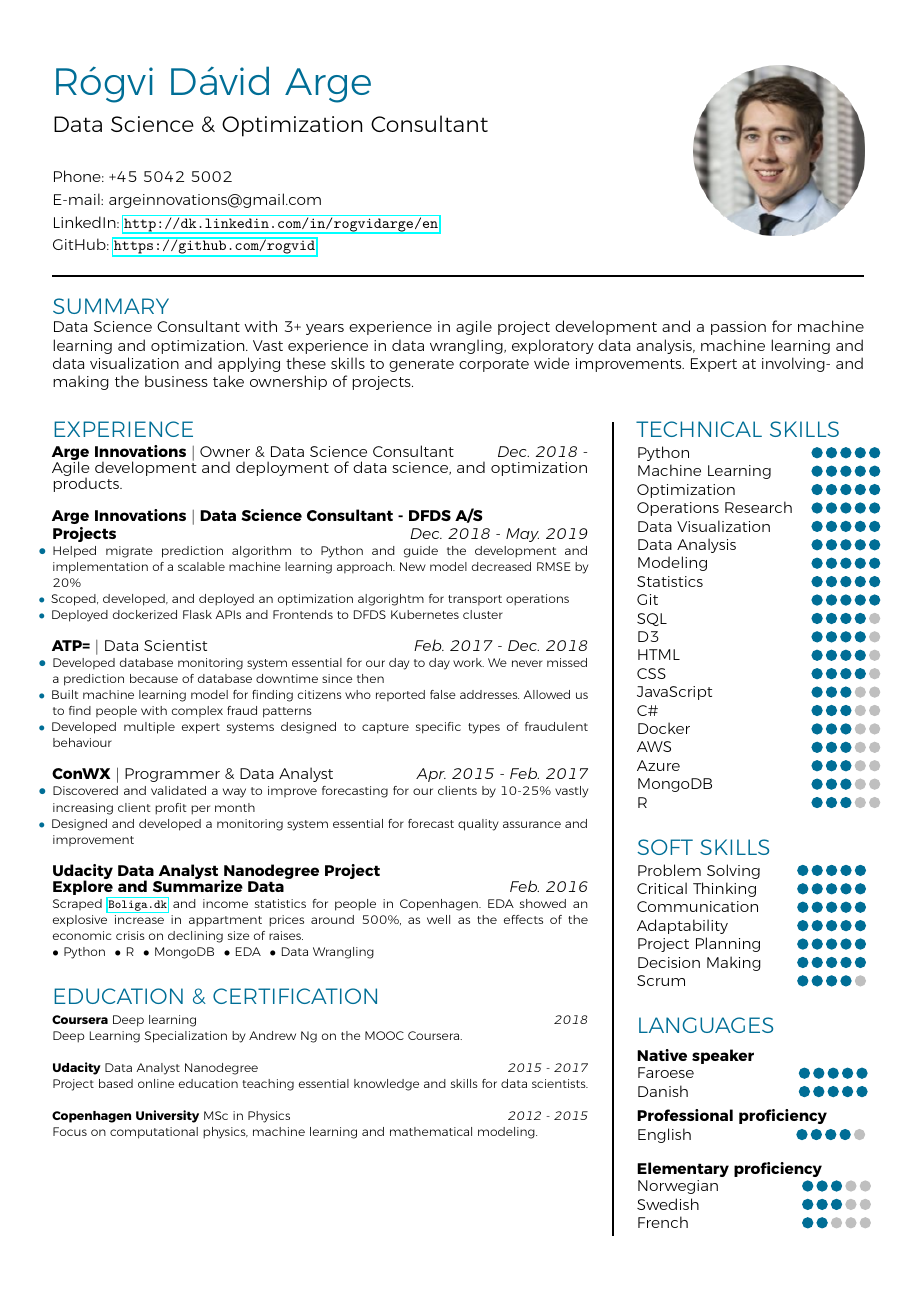
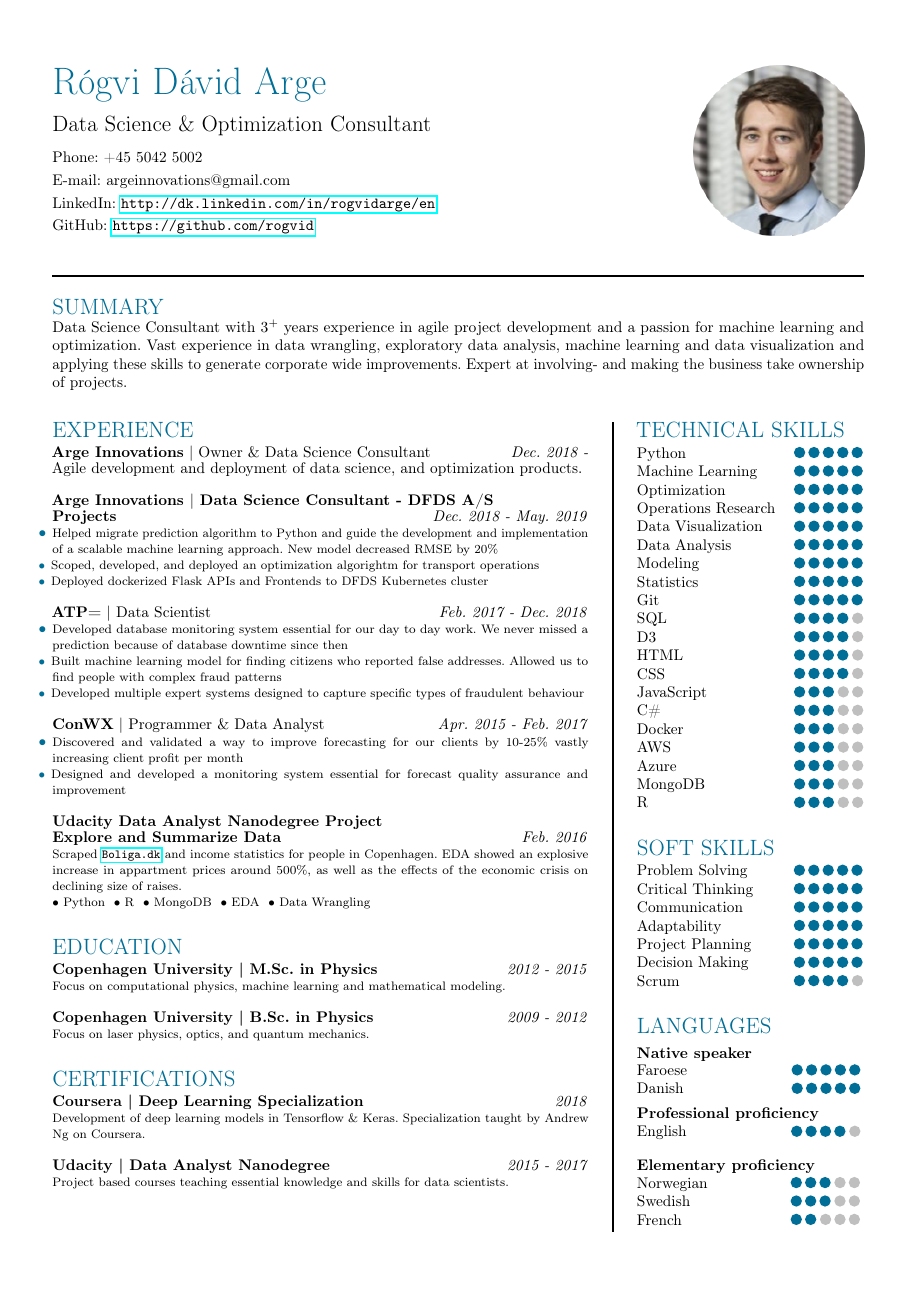
Before and after one commit to rogvid/recv, a LaTeX CV (CV.tex): the whole page. The pictures show the PDF file CV.pdf that the author committed with the source.

Commit message:
Split Education and Certifications again. Also needed to comment out the montserrat line, since it didn't work natively in ubuntu. I'll add it again some other time when/if I get the font for Ubuntu.

```diff
--- a/CV.tex
+++ b/CV.tex
@@ -173,17 +173,22 @@ Data Science Consultant with 3+ years experience in agile project development an
     \newprojects{\normalsize{Udacity Data Analyst Nanodegree Project \\ Explore and Summarize Data \hfill \textmd{\textit{Feb. 2016}}}}{Scraped \textcolor{black}{\url{Boliga.dk}} and income statistics for people in Copenhagen. EDA showed an explosive increase in appartment prices around 500\%, as well as the effects of the economic crisis on declining size of raises.}{Python, R, MongoDB, EDA, Data Wrangling}
     \\
 
-    {\headline{EDUCATION \& CERTIFICATION}}\\
+    {\headline{EDUCATION}}\\
     \vspace{-8pt}\\
-    \textline{Coursera}{Deep learning}{2018}\\
-    Deep Learning Specialization by Andrew Ng on the MOOC Coursera.\\
+    \textline{\normalsize{Copenhagen University | M.Sc. in Physics}}{}{\normalsize{2012 - 2015}}\\
+    Focus on computational physics, machine learning and mathematical modeling.\\
     \\
-    \textline{Udacity}{Data Analyst Nanodegree}{2015 - 2017} \\
-    Project based online education teaching essential knowledge and skills for data scientists.\\
+    \textline{\normalsize{Copenhagen University | B.Sc. in Physics}}{}{\normalsize{2009 - 2012}}\\
+    Focus on laser physics, optics, and quantum mechanics.\\
     \\
-    \textline{Copenhagen University}{MSc in Physics}{2012 - 2015}\\
-    Focus on computational physics, machine learning and mathematical modeling.\\
 
+    {\headline{CERTIFICATIONS}}\\
+    \vspace{-8pt}\\
+    \textline{\normalsize{Coursera | Deep Learning Specialization}}{}{\normalsize{2018}}\\
+    Development of deep learning models in Tensorflow \& Keras. Specialization taught by Andrew Ng on Coursera.\\
+    \\
+    \textline{\normalsize{Udacity | Data Analyst Nanodegree}}{}{\normalsize{2015 - 2017}} \\
+    Project based courses teaching essential knowledge and skills for data scientists.\\
   \end{minipage}\hfill\vline width 0.4mm\hfill
 \begin{minipage}[t]{0.28\linewidth}
     {\headline{TECHNICAL SKILLS}}\\
```
Also changed, not shown: CV.pdf, CV.tex (6 more changed lines), 1 other file.
